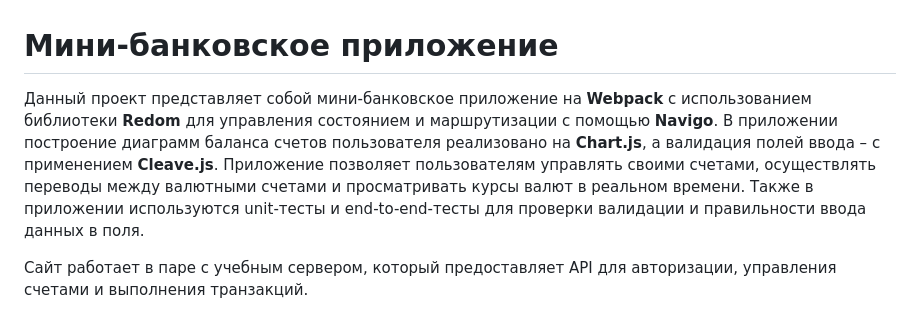
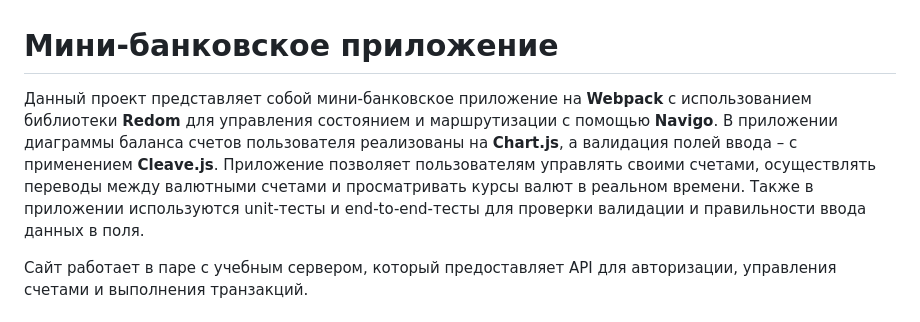
Before and after one commit to torkvata87/bank_app, a Markdown page: README.md, the part around the change. GitHub-like rendering.

```diff
--- a/README.md
+++ b/README.md
@@ -1,6 +1,6 @@
 # Мини-банковское приложение
 
-Данный проект представляет собой мини-банковское приложение на **Webpack** с использованием библиотеки **Redom** для управления состоянием и маршрутизации с помощью **Navigo**. В приложении построение диаграмм баланса счетов пользователя реализовано на **Chart.js**, а валидация полей ввода – с применением **Cleave.js**. Приложение позволяет пользователям управлять своими счетами, осуществлять переводы между валютными счетами и просматривать курсы валют в реальном времени. Также в приложении используются unit-тесты и end-to-end-тесты для проверки валидации и правильности ввода данных в поля.
+Данный проект представляет собой мини-банковское приложение на **Webpack** с использованием библиотеки **Redom** для управления состоянием и маршрутизации с помощью **Navigo**. В приложении диаграммы баланса счетов пользователя реализованы на **Chart.js**, а валидация полей ввода – с применением **Cleave.js**. Приложение позволяет пользователям управлять своими счетами, осуществлять переводы между валютными счетами и просматривать курсы валют в реальном времени. Также в приложении используются unit-тесты и end-to-end-тесты для проверки валидации и правильности ввода данных в поля.
 
 Сайт работает в паре с учебным сервером, который предоставляет API для авторизации, управления счетами и выполнения транзакций.
 
```
